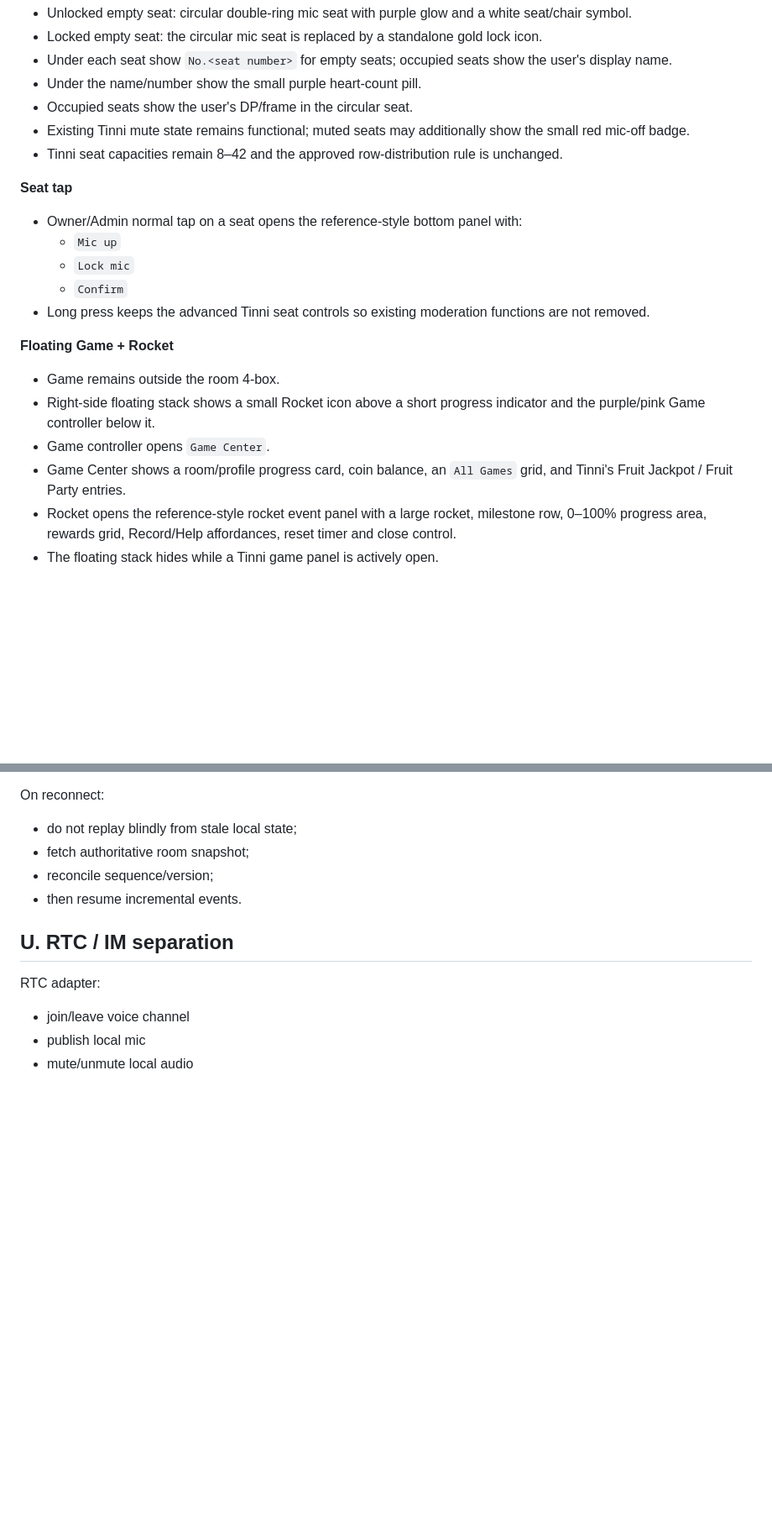
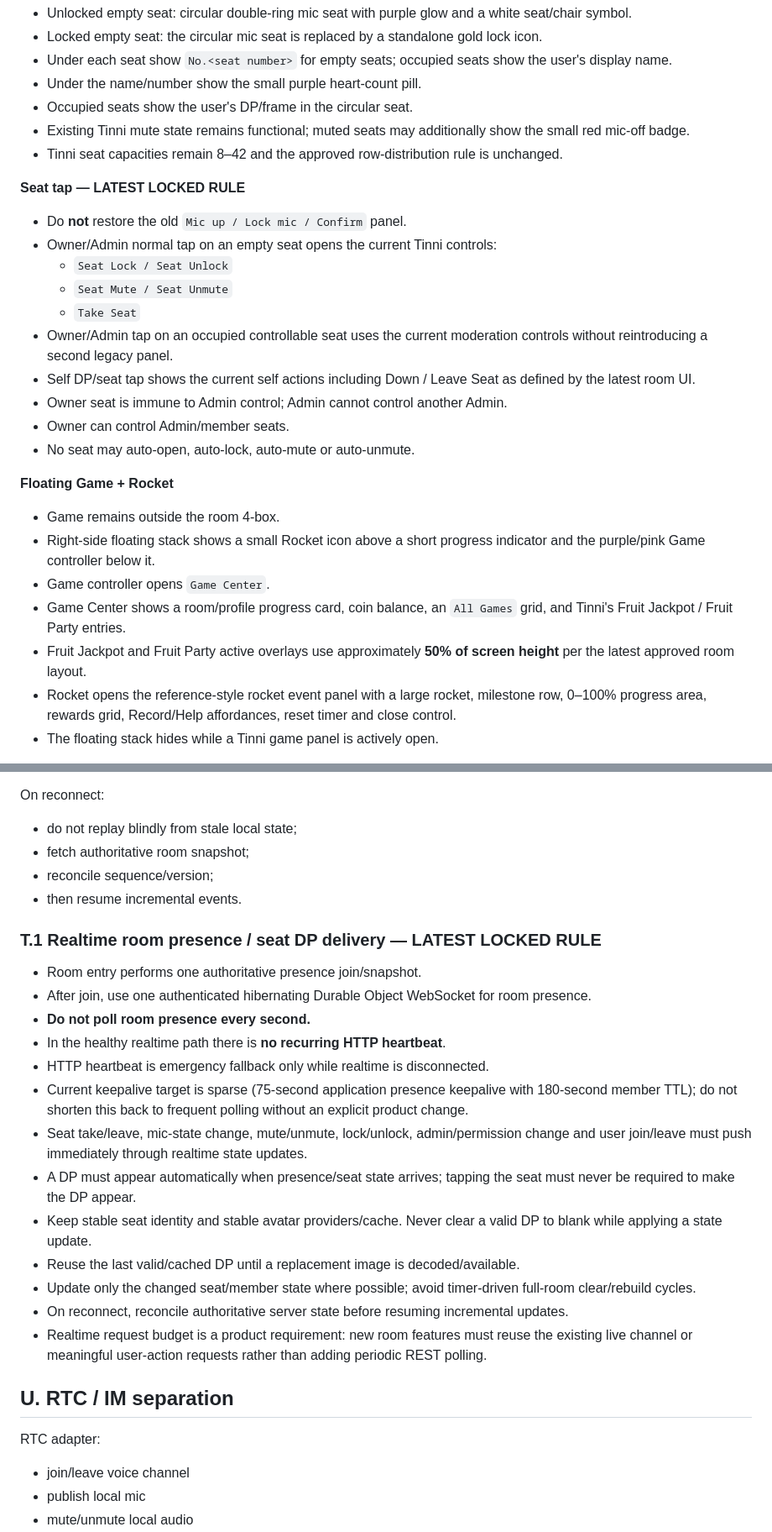
Before and after one commit to vinay1997mishra/voice-chat-app, a Markdown page: docs/TINNI_STAR_COMPLETE_IMPLEMENTATION_BLUEPRINT_V3.md, 2 parts joined by grey strips. Shown at 84% size. Drawn GitHub-style; blank space fills up the shorter version.

Commit message:
Lock blueprint to latest room controls and realtime rules

```diff
--- a/docs/TINNI_STAR_COMPLETE_IMPLEMENTATION_BLUEPRINT_V3.md
+++ b/docs/TINNI_STAR_COMPLETE_IMPLEMENTATION_BLUEPRINT_V3.md
@@ -814,18 +816,24 @@ Tinni Star must match the approved reference interaction for these room surfaces
 - Existing Tinni mute state remains functional; muted seats may additionally show the small red mic-off badge.
 - Tinni seat capacities remain 8–42 and the approved row-distribution rule is unchanged.
 
-**Seat tap**
-- Owner/Admin normal tap on a seat opens the reference-style bottom panel with:
-  - `Mic up`
-  - `Lock mic`
-  - `Confirm`
-- Long press keeps the advanced Tinni seat controls so existing moderation functions are not removed.
+**Seat tap — LATEST LOCKED RULE**
+- Do **not** restore the old `Mic up / Lock mic / Confirm` panel.
+- Owner/Admin normal tap on an empty seat opens the current Tinni controls:
+  - `Seat Lock / Seat Unlock`
+  - `Seat Mute / Seat Unmute`
+  - `Take Seat`
+- Owner/Admin tap on an occupied controllable seat uses the current moderation controls without reintroducing a second legacy panel.
+- Self DP/seat tap shows the current self actions including Down / Leave Seat as defined by the latest room UI.
+- Owner seat is immune to Admin control; Admin cannot control another Admin.
+- Owner can control Admin/member seats.
+- No seat may auto-open, auto-lock, auto-mute or auto-unmute.
 
 **Floating Game + Rocket**
 - Game remains outside the room 4-box.
 - Right-side floating stack shows a small Rocket icon above a short progress indicator and the purple/pink Game controller below it.
 - Game controller opens `Game Center`.
 - Game Center shows a room/profile progress card, coin balance, an `All Games` grid, and Tinni's Fruit Jackpot / Fruit Party entries.
+- Fruit Jackpot and Fruit Party active overlays use approximately **50% of screen height** per the latest approved room layout.
 - Rocket opens the reference-style rocket event panel with a large rocket, milestone row, 0–100% progress area, rewards grid, Record/Help affordances, reset timer and close control.
 - The floating stack hides while a Tinni game panel is actively open.
 
@@ -1866,6 +1874,22 @@ On reconnect:
 - reconcile sequence/version;
 - then resume incremental events.
 
+### T.1 Realtime room presence / seat DP delivery — LATEST LOCKED RULE
+
+- Room entry performs one authoritative presence join/snapshot.
+- After join, use one authenticated hibernating Durable Object WebSocket for room presence.
+- **Do not poll room presence every second.**
+- In the healthy realtime path there is **no recurring HTTP heartbeat**.
+- HTTP heartbeat is emergency fallback only while realtime is disconnected.
+- Current keepalive target is sparse (75-second application presence keepalive with 180-second member TTL); do not shorten this back to frequent polling without an explicit product change.
+- Seat take/leave, mic-state change, mute/unmute, lock/unlock, admin/permission change and user join/leave must push immediately through realtime state updates.
+- A DP must appear automatically when presence/seat state arrives; tapping the seat must never be required to make the DP appear.
+- Keep stable seat identity and stable avatar providers/cache. Never clear a valid DP to blank while applying a state update.
+- Reuse the last valid/cached DP until a replacement image is decoded/available.
+- Update only the changed seat/member state where possible; avoid timer-driven full-room clear/rebuild cycles.
+- On reconnect, reconcile authoritative server state before resuming incremental updates.
+- Realtime request budget is a product requirement: new room features must reuse the existing live channel or meaningful user-action requests rather than adding periodic REST polling.
+
 ## U. RTC / IM separation
 
 RTC adapter:
```
Also changed, not shown: other parts of docs/TINNI_STAR_COMPLETE_IMPLEMENTATION_BLUEPRINT_V3.md (+7 -5 lines).
